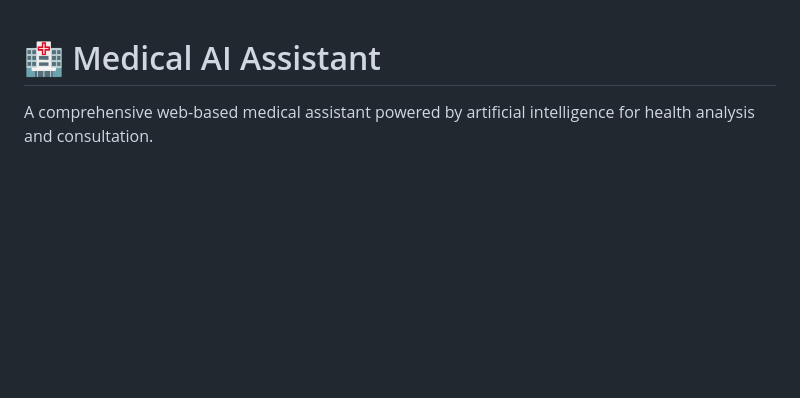
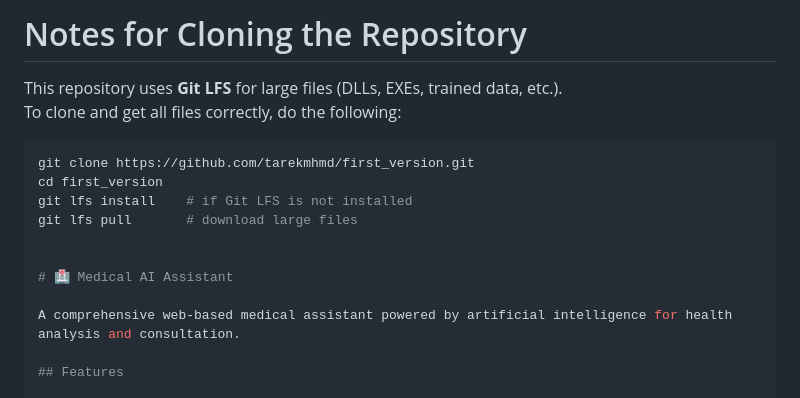
Before and after one commit to tarekmhmd/first_version, a Markdown page: README.md, the part around the change. Rendered like a GitHub page; blank space fills up the shorter version.

Commit message:
Add cloning instructions for Git LFS
Added instructions for cloning the repository with Git LFS.

````diff
--- a/README.md
+++ b/README.md
@@ -1,3 +1,15 @@
+# Notes for Cloning the Repository
+
+This repository uses **Git LFS** for large files (DLLs, EXEs, trained data, etc.).
+To clone and get all files correctly, do the following:
+
+```bash
+git clone https://github.com/tarekmhmd/first_version.git
+cd first_version
+git lfs install    # if Git LFS is not installed
+git lfs pull       # download large files
+
+
 # 🏥 Medical AI Assistant
 
 A comprehensive web-based medical assistant powered by artificial intelligence for health analysis and consultation.
````
